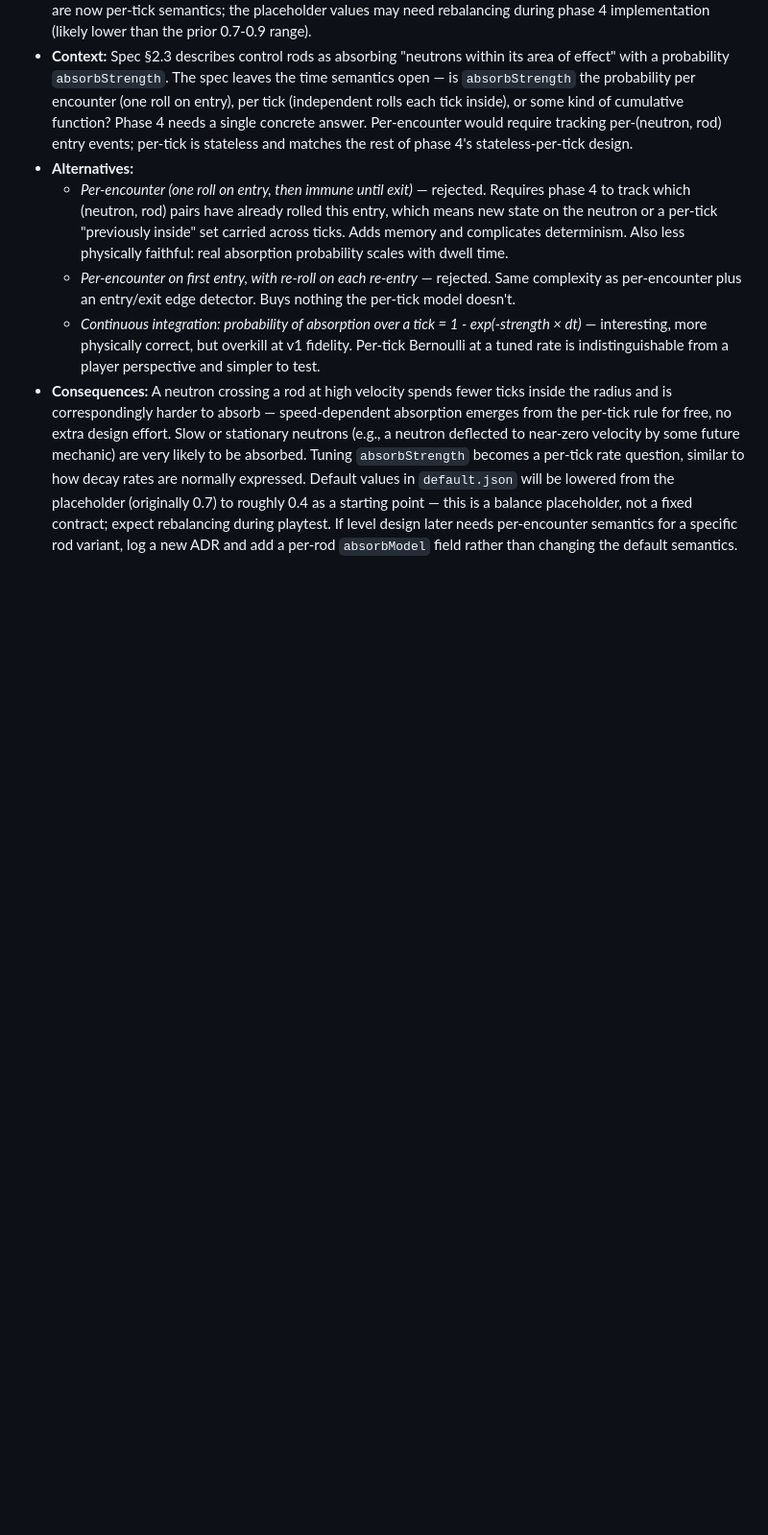
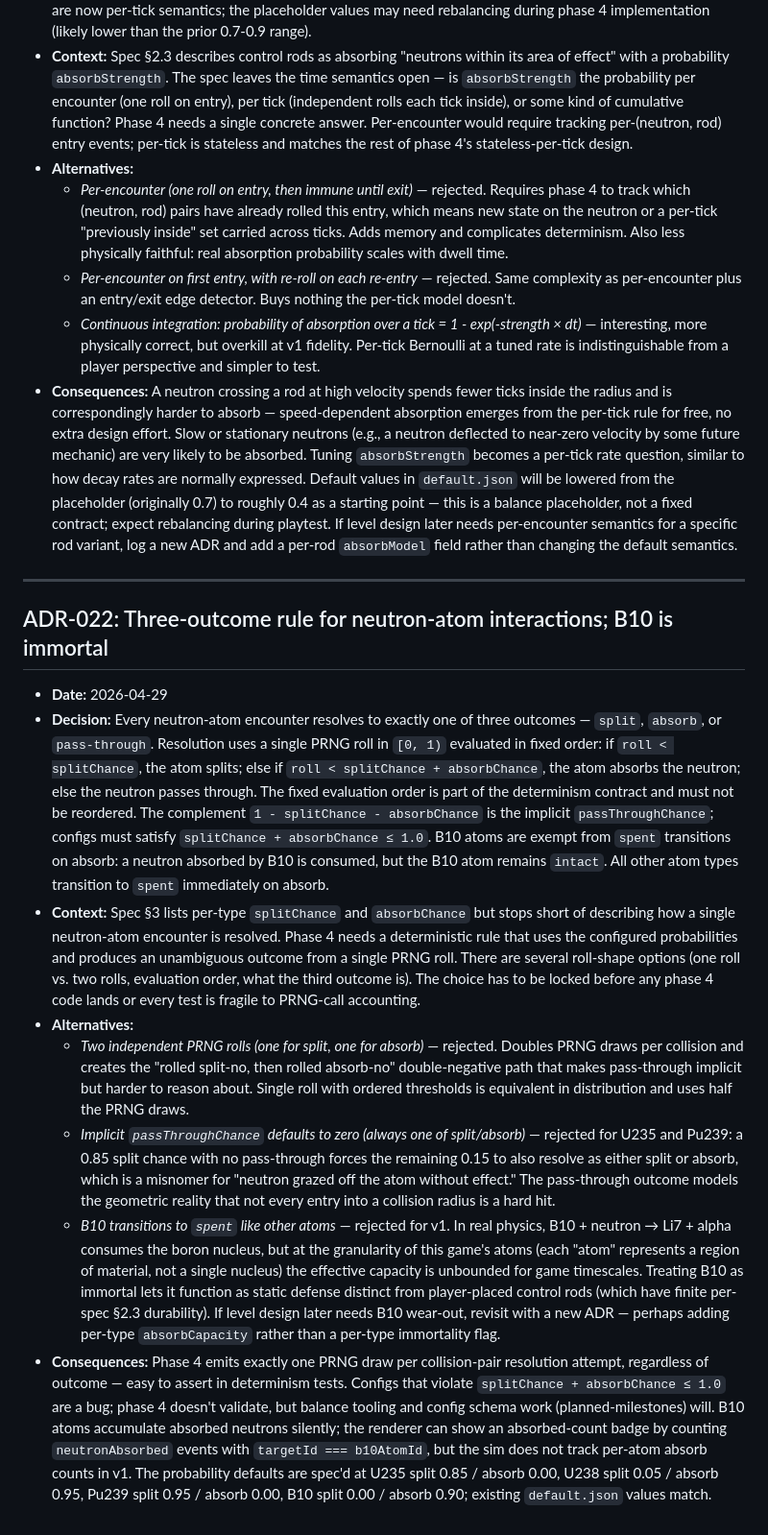
Before and after one commit to akhimji/reactor, a Markdown page: DECISIONS.md, the part around the change. Shown at 96% size. GitHub-like rendering; blank space fills up the shorter version.

Commit message:
docs: add ADR-022 — three-outcome rule, B10 immortal
Co-Authored-By: Claude Opus 4.7 (1M context) <noreply@anthropic.com>

```diff
--- a/DECISIONS.md
+++ b/DECISIONS.md
@@ -270,3 +270,16 @@ Each entry follows this structure:
   - *Per-encounter on first entry, with re-roll on each re-entry* — rejected. Same complexity as per-encounter plus an entry/exit edge detector. Buys nothing the per-tick model doesn't.
   - *Continuous integration: probability of absorption over a tick = 1 - exp(-strength × dt)* — interesting, more physically correct, but overkill at v1 fidelity. Per-tick Bernoulli at a tuned rate is indistinguishable from a player perspective and simpler to test.
 - **Consequences:** A neutron crossing a rod at high velocity spends fewer ticks inside the radius and is correspondingly harder to absorb — speed-dependent absorption emerges from the per-tick rule for free, no extra design effort. Slow or stationary neutrons (e.g., a neutron deflected to near-zero velocity by some future mechanic) are very likely to be absorbed. Tuning `absorbStrength` becomes a per-tick rate question, similar to how decay rates are normally expressed. Default values in `default.json` will be lowered from the placeholder (originally 0.7) to roughly 0.4 as a starting point — this is a balance placeholder, not a fixed contract; expect rebalancing during playtest. If level design later needs per-encounter semantics for a specific rod variant, log a new ADR and add a per-rod `absorbModel` field rather than changing the default semantics.
+
+---
+
+## ADR-022: Three-outcome rule for neutron-atom interactions; B10 is immortal
+
+- **Date:** 2026-04-29
+- **Decision:** Every neutron-atom encounter resolves to exactly one of three outcomes — `split`, `absorb`, or `pass-through`. Resolution uses a single PRNG roll in `[0, 1)` evaluated in fixed order: if `roll < splitChance`, the atom splits; else if `roll < splitChance + absorbChance`, the atom absorbs the neutron; else the neutron passes through. The fixed evaluation order is part of the determinism contract and must not be reordered. The complement `1 - splitChance - absorbChance` is the implicit `passThroughChance`; configs must satisfy `splitChance + absorbChance ≤ 1.0`. B10 atoms are exempt from `spent` transitions on absorb: a neutron absorbed by B10 is consumed, but the B10 atom remains `intact`. All other atom types transition to `spent` immediately on absorb.
+- **Context:** Spec §3 lists per-type `splitChance` and `absorbChance` but stops short of describing how a single neutron-atom encounter is resolved. Phase 4 needs a deterministic rule that uses the configured probabilities and produces an unambiguous outcome from a single PRNG roll. There are several roll-shape options (one roll vs. two rolls, evaluation order, what the third outcome is). The choice has to be locked before any phase 4 code lands or every test is fragile to PRNG-call accounting.
+- **Alternatives:**
+  - *Two independent PRNG rolls (one for split, one for absorb)* — rejected. Doubles PRNG draws per collision and creates the "rolled split-no, then rolled absorb-no" double-negative path that makes pass-through implicit but harder to reason about. Single roll with ordered thresholds is equivalent in distribution and uses half the PRNG draws.
+  - *Implicit `passThroughChance` defaults to zero (always one of split/absorb)* — rejected for U235 and Pu239: a 0.85 split chance with no pass-through forces the remaining 0.15 to also resolve as either split or absorb, which is a misnomer for "neutron grazed off the atom without effect." The pass-through outcome models the geometric reality that not every entry into a collision radius is a hard hit.
+  - *B10 transitions to `spent` like other atoms* — rejected for v1. In real physics, B10 + neutron → Li7 + alpha consumes the boron nucleus, but at the granularity of this game's atoms (each "atom" represents a region of material, not a single nucleus) the effective capacity is unbounded for game timescales. Treating B10 as immortal lets it function as static defense distinct from player-placed control rods (which have finite per-spec §2.3 durability). If level design later needs B10 wear-out, revisit with a new ADR — perhaps adding per-type `absorbCapacity` rather than a per-type immortality flag.
+- **Consequences:** Phase 4 emits exactly one PRNG draw per collision-pair resolution attempt, regardless of outcome — easy to assert in determinism tests. Configs that violate `splitChance + absorbChance ≤ 1.0` are a bug; phase 4 doesn't validate, but balance tooling and config schema work (planned-milestones) will. B10 atoms accumulate absorbed neutrons silently; the renderer can show an absorbed-count badge by counting `neutronAbsorbed` events with `targetId === b10AtomId`, but the sim does not track per-atom absorb counts in v1. The probability defaults are spec'd at U235 split 0.85 / absorb 0.00, U238 split 0.05 / absorb 0.95, Pu239 split 0.95 / absorb 0.00, B10 split 0.00 / absorb 0.90; existing `default.json` values match.
```
